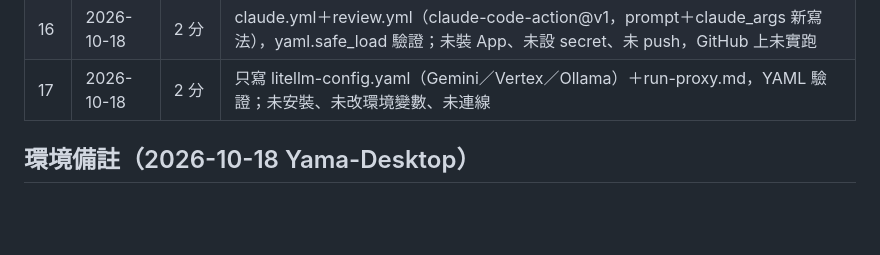
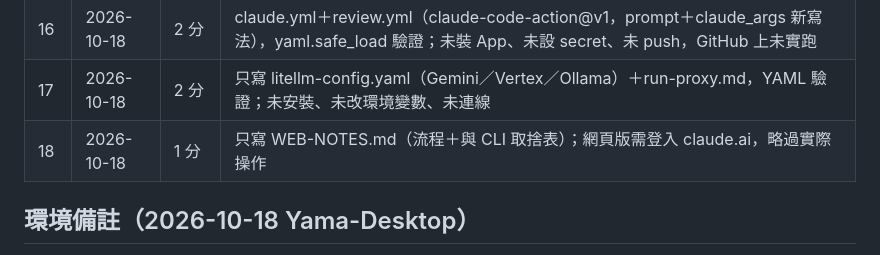
Before and after one commit to chenghyang2001/kindle-26-claude-code-ikusei, a Markdown page: teaching/HANDOFF.md, the part around the change. Drawn GitHub-style; blank space fills up the shorter version.

Commit message:
更新 K26 快速演練進度：第 18 章完成
Co-Authored-By: Claude Opus 5.5 <noreply@anthropic.com>
Claude-Session: https://claude.ai/code/session_01GFvjgqkiSScc2jrzxMsouV

```diff
--- a/teaching/HANDOFF.md
+++ b/teaching/HANDOFF.md
@@ -25,6 +25,7 @@
 | 15 | 2026-10-18 | 5 分 | 專案 output-styles/prd-writer.md＋settings.local.json 指定，claude -p 產出六段結構 PRD；書上 /output-style 選單改用設定檔 |
 | 16 | 2026-10-18 | 2 分 | claude.yml＋review.yml（claude-code-action@v1，prompt＋claude_args 新寫法），yaml.safe_load 驗證；未裝 App、未設 secret、未 push，GitHub 上未實跑 |
 | 17 | 2026-10-18 | 2 分 | 只寫 litellm-config.yaml（Gemini／Vertex／Ollama）＋run-proxy.md，YAML 驗證；未安裝、未改環境變數、未連線 |
+| 18 | 2026-10-18 | 1 分 | 只寫 WEB-NOTES.md（流程＋與 CLI 取捨表）；網頁版需登入 claude.ai，略過實際操作 |
 
 ## 環境備註（2026-10-18 Yama-Desktop）
 
```
